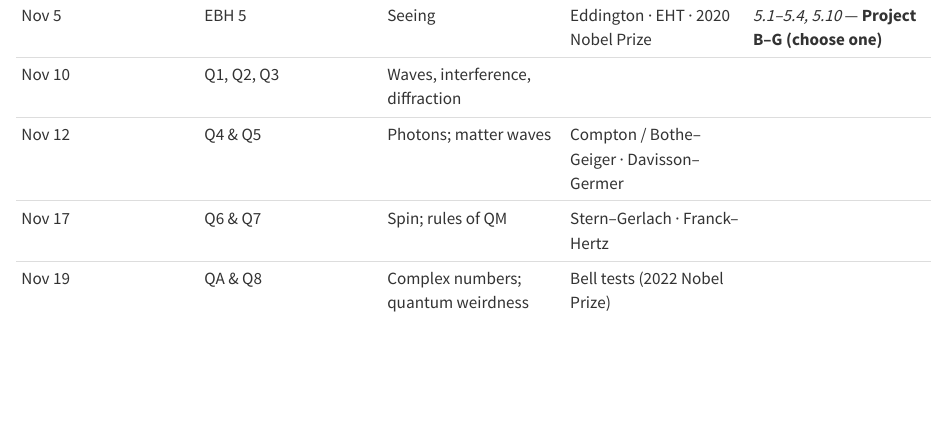
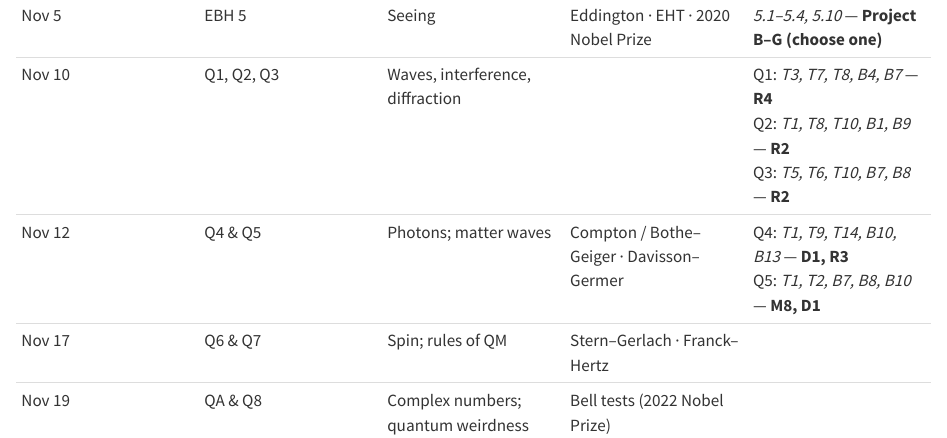
Before and after one commit to dr-kinder/dr-kinder.github.io, a Quarto document (modern-physics/index.qmd): the page in a window 1100 px wide, from 3050 px down. Rendered offline with R 4.5, knitr and Pandoc in place of Quarto, with nearby package versions.

Commit message:
Modern Physics: add Q1–Q5 problems
Co-Authored-By: Claude Sonnet 5.5 <noreply@anthropic.com>

```diff
--- a/modern-physics/index.qmd
+++ b/modern-physics/index.qmd
@@ -121,8 +121,8 @@ they conflict with this document, this document takes precedence.
 | Oct 29 | EBH 3 | Falling in | Cygnus X-1 | _3.1_ — **3.3, 3.6** |
 | Nov 3 | EBH 4 | Orbiting | Mercury's perihelion · LIGO | _4.1_ |
 | Nov 5 | EBH 5 | Seeing | Eddington · EHT · 2020 Nobel Prize | _5.1–5.4, 5.10_ — **Project B–G (choose one)** |
-| Nov 10 | Q1, Q2, Q3 | Waves, interference, diffraction |  | |
-| Nov 12 | Q4 & Q5 | Photons; matter waves | Compton / Bothe–Geiger · Davisson–Germer | |
+| Nov 10 | Q1, Q2, Q3 | Waves, interference, diffraction |  | Q1: _T3, T7, T8, B4, B7_ — **R4**<br>Q2: _T1, T8, T10, B1, B9_ — **R2**<br>Q3: _T5, T6, T10, B7, B8_ — **R2** |
+| Nov 12 | Q4 & Q5 | Photons; matter waves | Compton / Bothe–Geiger · Davisson–Germer | Q4: _T1, T9, T14, B10, B13_ — **D1, R3**<br>Q5: _T1, T2, B7, B8, B10_ — **M8, D1** |
 | Nov 17 | Q6 & Q7 | Spin; rules of QM | Stern–Gerlach · Franck–Hertz | |
 | Nov 19 | QA & Q8 | Complex numbers; quantum weirdness | Bell tests (2022 Nobel Prize) | |
 | Nov 24 | Q9 & Q10 | Wavefunction; simple quantum models | Jönsson (electron double-slit) | |
```
